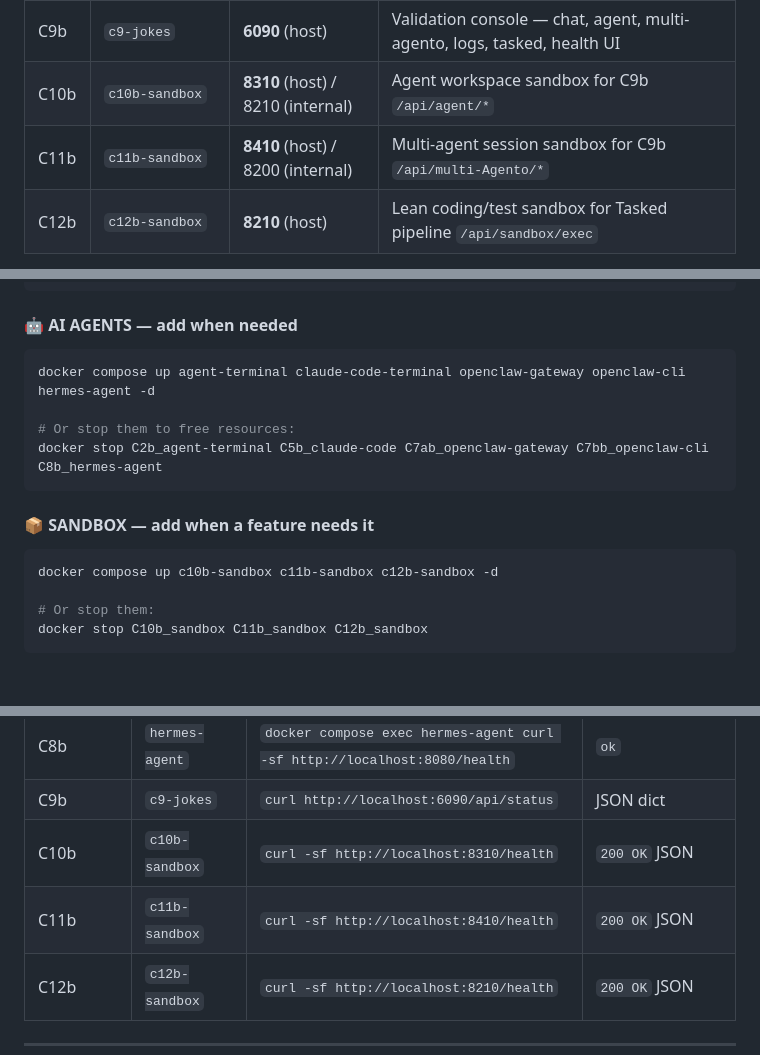
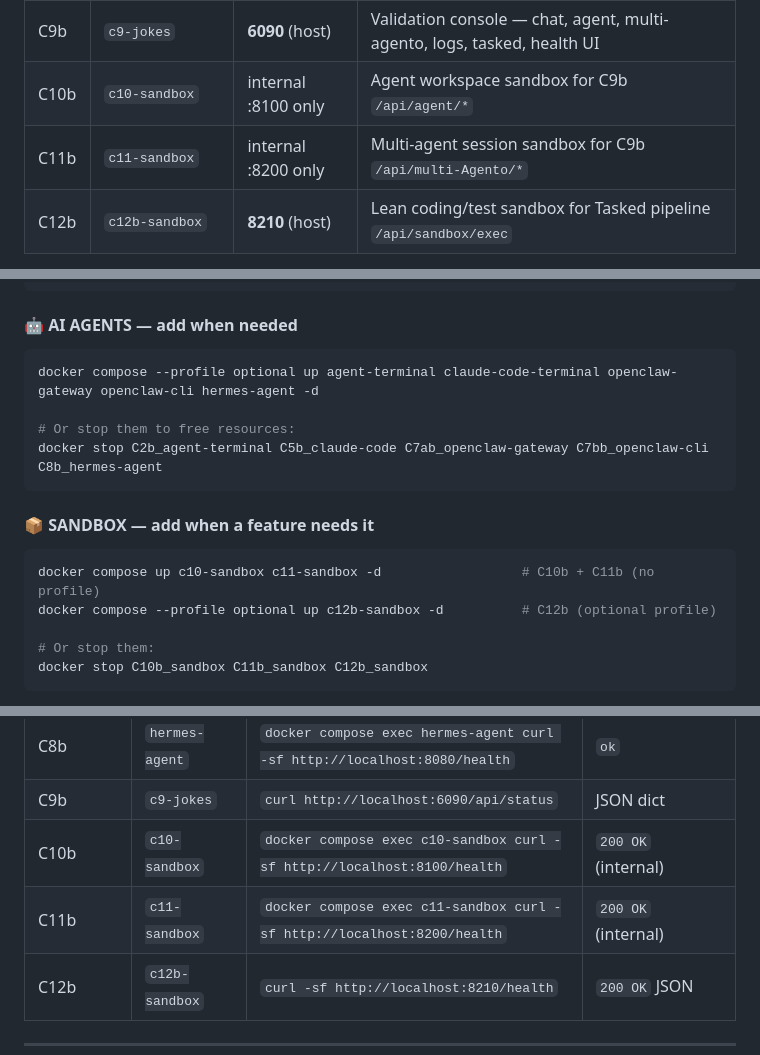
Before and after one commit to zumanm1/copilot-wraper, a Markdown page: INSTALL.md, 3 parts joined by grey strips. Rendered like a GitHub page; blank space fills up the shorter version.

````diff
--- a/INSTALL.md
+++ b/INSTALL.md
@@ -95,8 +97,8 @@ This project wraps Microsoft Copilot behind a standard OpenAI- and Anthropic-com
 | C7bb | `openclaw-cli` | — (internal 8080) | OpenClaw CLI / TUI |
 | C8b | `hermes-agent` | — (internal 8080) | Hermes Agent — persistent memory, skills, cron jobs |
 | C9b | `c9-jokes` | **6090** (host) | Validation console — chat, agent, multi-agento, logs, tasked, health UI |
-| C10b | `c10b-sandbox` | **8310** (host) / 8210 (internal) | Agent workspace sandbox for C9b `/api/agent/*` |
-| C11b | `c11b-sandbox` | **8410** (host) / 8200 (internal) | Multi-agent session sandbox for C9b `/api/multi-Agento/*` |
+| C10b | `c10-sandbox` | internal :8100 only | Agent workspace sandbox for C9b `/api/agent/*` |
+| C11b | `c11-sandbox` | internal :8200 only | Multi-agent session sandbox for C9b `/api/multi-Agento/*` |
 | C12b | `c12b-sandbox` | **8210** (host) | Lean coding/test sandbox for Tasked pipeline `/api/sandbox/exec` |
 
 All containers share the `copilot-net` Docker bridge network. Only the ports listed above are exposed to the host.
@@ -413,7 +415,7 @@ docker compose up app browser-auth kilocode-terminal c9-jokes -d
 #### 🤖 AI AGENTS — add when needed
 
 ```bash
-docker compose up agent-terminal claude-code-terminal openclaw-gateway openclaw-cli hermes-agent -d
+docker compose --profile optional up agent-terminal claude-code-terminal openclaw-gateway openclaw-cli hermes-agent -d
 
 # Or stop them to free resources:
 docker stop C2b_agent-terminal C5b_claude-code C7ab_openclaw-gateway C7bb_openclaw-cli C8b_hermes-agent
@@ -422,7 +424,8 @@ docker stop C2b_agent-terminal C5b_claude-code C7ab_openclaw-gateway C7bb_opencl
 #### 📦 SANDBOX — add when a feature needs it
 
 ```bash
-docker compose up c10b-sandbox c11b-sandbox c12b-sandbox -d
+docker compose up c10-sandbox c11-sandbox -d                  # C10b + C11b (no profile)
+docker compose --profile optional up c12b-sandbox -d          # C12b (optional profile)
 
 # Or stop them:
 docker stop C10b_sandbox C11b_sandbox C12b_sandbox
@@ -526,8 +531,8 @@ docker compose exec hermes-agent         curl -sf http://localhost:8080/health
 | C7bb | `openclaw-cli` | `docker compose exec openclaw-cli curl -sf http://localhost:8080/health` | `ok` |
 | C8b | `hermes-agent` | `docker compose exec hermes-agent curl -sf http://localhost:8080/health` | `ok` |
 | C9b | `c9-jokes` | `curl http://localhost:6090/api/status` | JSON dict |
-| C10b | `c10b-sandbox` | `curl -sf http://localhost:8310/health` | `200 OK` JSON |
-| C11b | `c11b-sandbox` | `curl -sf http://localhost:8410/health` | `200 OK` JSON |
+| C10b | `c10-sandbox` | `docker compose exec c10-sandbox curl -sf http://localhost:8100/health` | `200 OK` (internal) |
+| C11b | `c11-sandbox` | `docker compose exec c11-sandbox curl -sf http://localhost:8200/health` | `200 OK` (internal) |
 | C12b | `c12b-sandbox` | `curl -sf http://localhost:8210/health` | `200 OK` JSON |
 
 ---
````
Also changed, not shown: other parts of INSTALL.md (+18 -14 lines).
